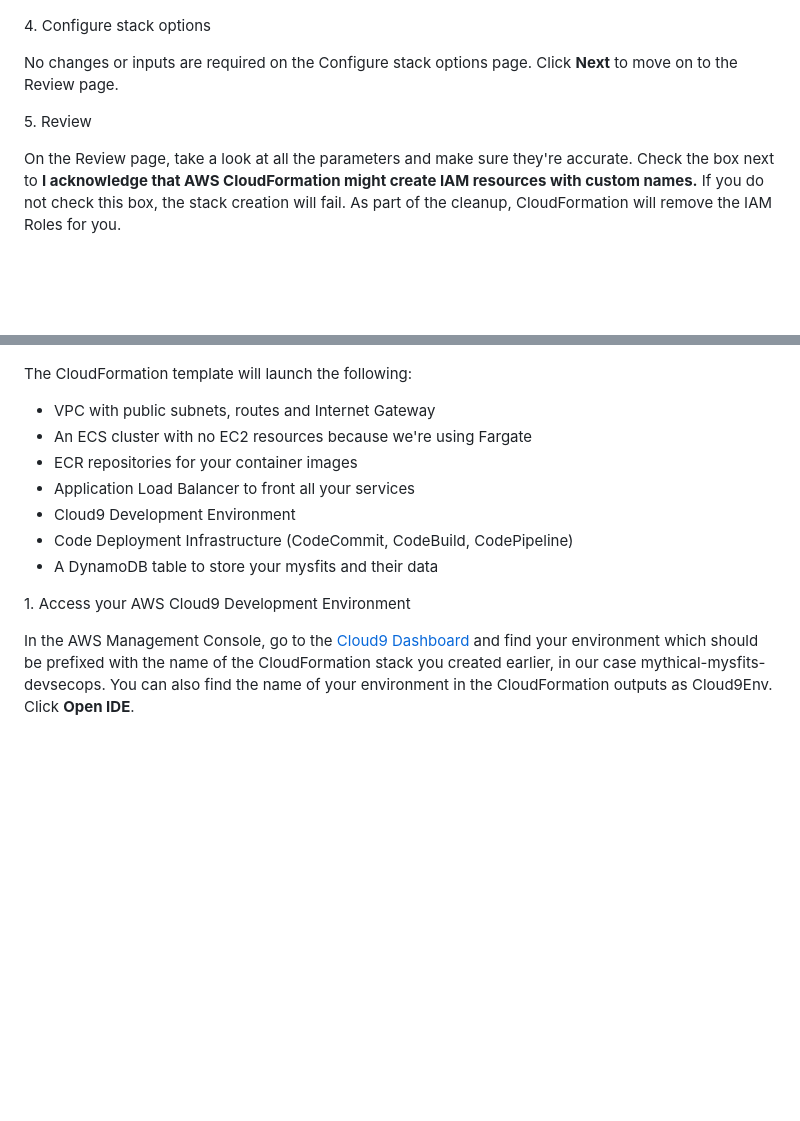
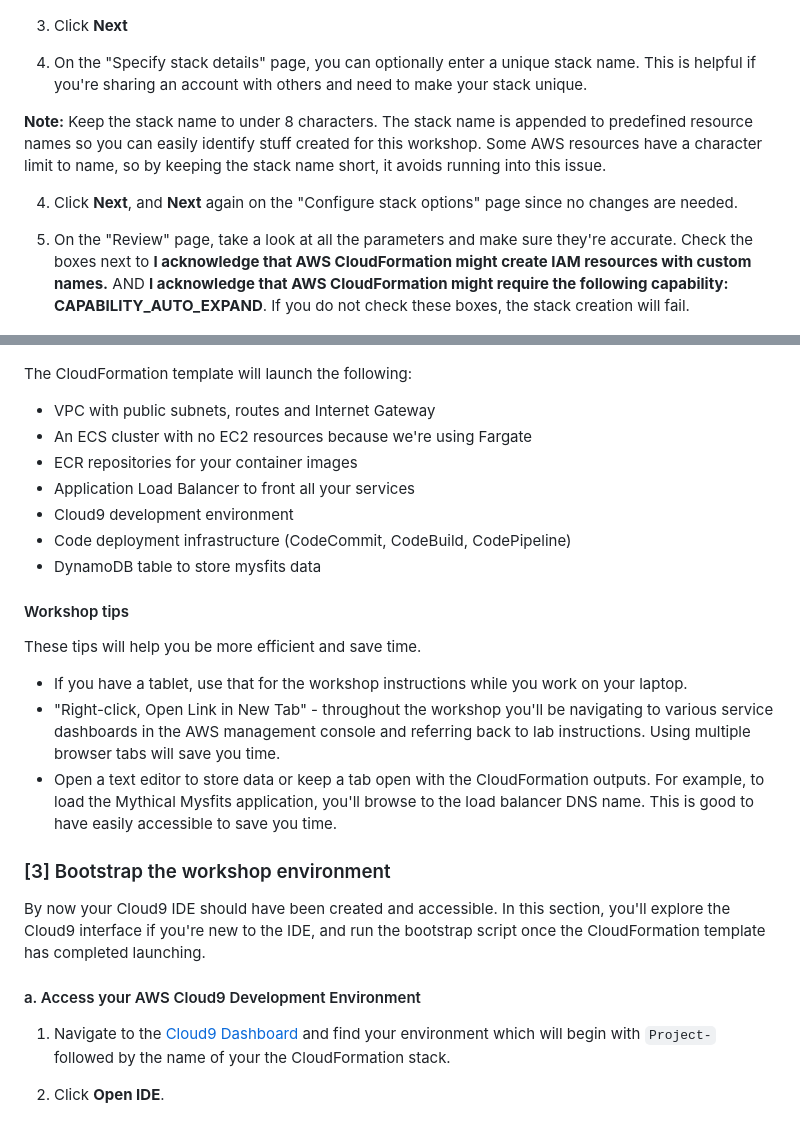
Before and after one commit to aws-samples/aws-multi-region-bc-dr-workshop, a Markdown page: lab-0-init/README.md, 2 parts joined by grey strips. Drawn GitHub-style; folded sections open; blank space fills up the shorter version.

```diff
--- a/lab-0-init/README.md
+++ b/lab-0-init/README.md
@@ -48,13 +28,15 @@ The links above will bring you to the AWS CloudFormation console with the **Spec
 
 ![CloudFormation Starting Stack](images/cfn-createstack-1.png)
 
-4\. Configure stack options
+3. Click **Next**
 
-No changes or inputs are required on the Configure stack options page.  Click **Next** to move on to the Review page.
+4. On the "Specify stack details" page, you can optionally enter a unique stack name. This is helpful if you're sharing an account with others and need to make your stack unique.
 
-5\. Review
+**Note:** Keep the stack name to under 8 characters. The stack name is appended to predefined resource names so you can easily identify stuff created for this workshop. Some AWS resources have a character limit to name, so by keeping the stack name short, it avoids running into this issue.
 
-On the Review page, take a look at all the parameters and make sure they're accurate. Check the box next to **I acknowledge that AWS CloudFormation might create IAM resources with custom names.** If you do not check this box, the stack creation will fail. As part of the cleanup, CloudFormation will remove the IAM Roles for you.
+4. Click **Next**, and **Next** again on the "Configure stack options" page since no changes are needed.
+
+5. On the "Review" page, take a look at all the parameters and make sure they're accurate. Check the boxes next to **I acknowledge that AWS CloudFormation might create IAM resources with custom names.** AND **I acknowledge that AWS CloudFormation might require the following capability: CAPABILITY_AUTO_EXPAND**. If you do not check these boxes, the stack creation will fail.
 
 ![CloudFormation IAM Capabilities](images/cfn-iam-capabilities.png)
 
@@ -75,17 +66,32 @@ In this part of the workshop, you will simply familiarize yourself with the work
 ![CloudFormation Starting Stack](images/arch-starthere.png)
 
 The CloudFormation template will launch the following:
+
 * VPC with public subnets, routes and Internet Gateway
 * An ECS cluster with no EC2 resources because we're using Fargate
 * ECR repositories for your container images
 * Application Load Balancer to front all your services
-* Cloud9 Development Environment
-* Code Deployment Infrastructure (CodeCommit, CodeBuild, CodePipeline)
-* A DynamoDB table to store your mysfits and their data
+* Cloud9 development environment
+* Code deployment infrastructure (CodeCommit, CodeBuild, CodePipeline)
+* DynamoDB table to store mysfits data
 
-1\. Access your AWS Cloud9 Development Environment
+#### Workshop tips
 
-In the AWS Management Console, go to the [Cloud9 Dashboard](https://console.aws.amazon.com/cloud9/home) and find your environment which should be prefixed with the name of the CloudFormation stack you created earlier, in our case mythical-mysfits-devsecops. You can also find the name of your environment in the CloudFormation outputs as Cloud9Env. Click **Open IDE**.
+These tips will help you be more efficient and save time.
+
+* If you have a tablet, use that for the workshop instructions while you work on your laptop.
+* "Right-click, Open Link in New Tab" - throughout the workshop you'll be navigating to various service dashboards in the AWS management console and referring back to lab instructions. Using multiple browser tabs will save you time.
+* Open a text editor to store data or keep a tab open with the CloudFormation outputs. For example, to load the Mythical Mysfits application, you'll browse to the load balancer DNS name. This is good to have easily accessible to save you time.
+
+### [3] Bootstrap the workshop environment
+
+By now your Cloud9 IDE should have been created and accessible. In this section, you'll explore the Cloud9 interface if you're new to the IDE, and run the bootstrap script once the CloudFormation template has completed launching.
+
+#### a. Access your AWS Cloud9 Development Environment
+
+1. Navigate to the [Cloud9 Dashboard](https://console.aws.amazon.com/cloud9/home) and find your environment which will begin with `Project-` followed by the name of your the CloudFormation stack.
+
+2. Click **Open IDE**.
 
 ![Cloud9 Env](images/cloud9.png)
 
```
Also changed, not shown: other parts of lab-0-init/README.md (+44 -51 lines), README.md (+46 -34 lines), lab-1-xray/README.md (+7 -5 lines), lab-0-init/images/cloud9-environment.png (deleted), lab-0-init/images/cloud9-ui.png (added), lab-0-init/images/setup-complete.png (added).
